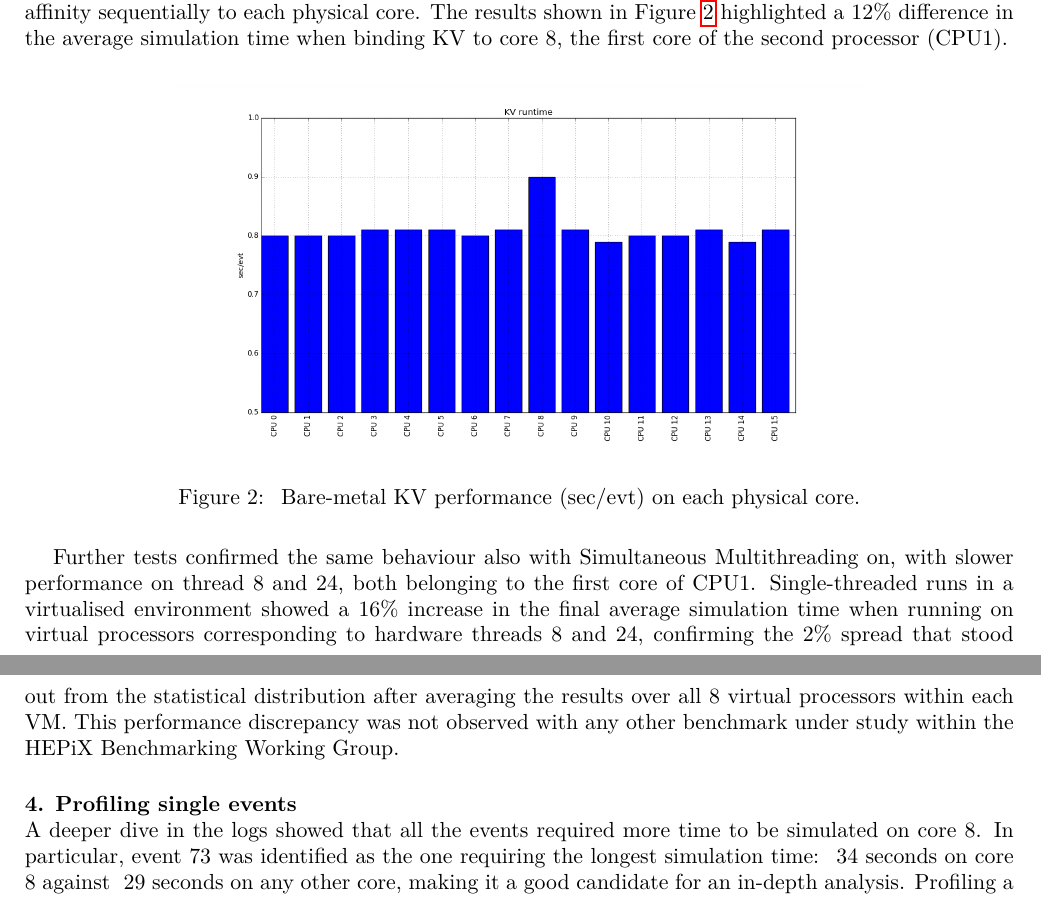
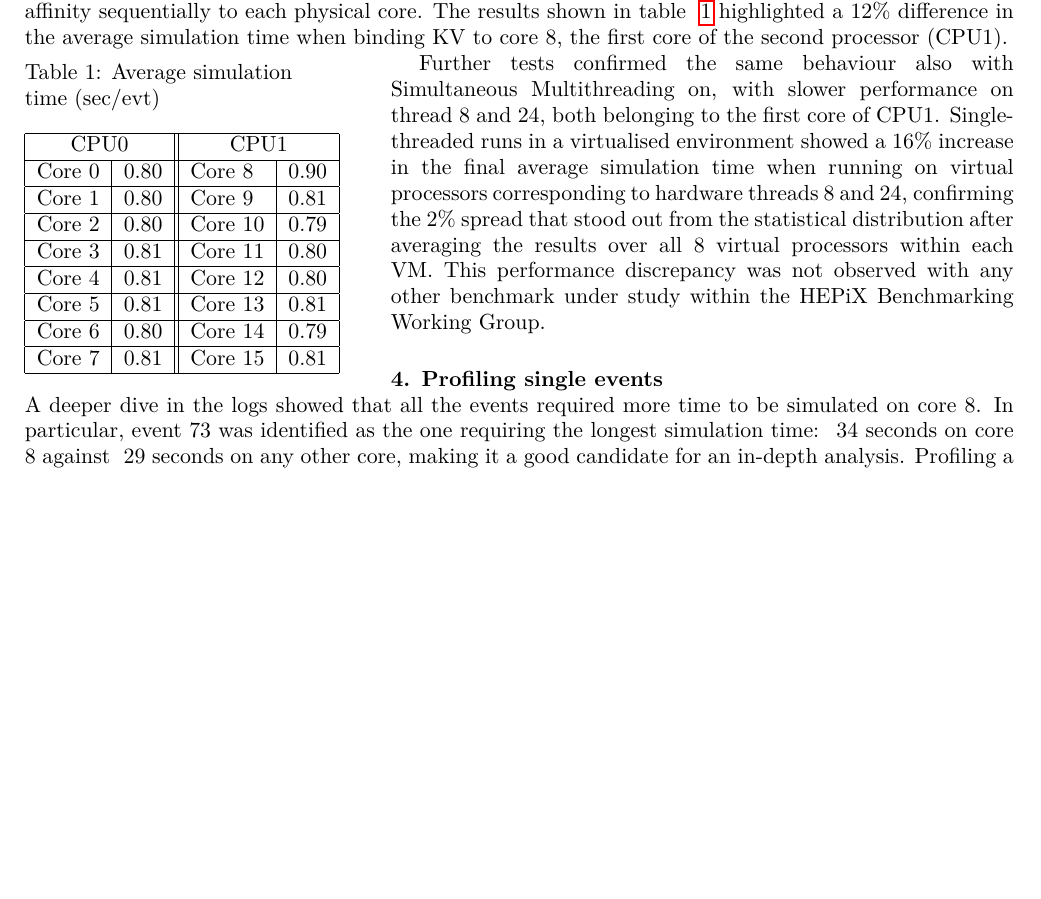
Before and after one commit to marcoguerri/article-performance-kv, a LaTeX document (kv_performance.tex): two parts of pages 2 and 3 of 8 before the commit and part of page 2 of 8 after it, the two joined at a grey line, cut so that both start at the same text, the shorter picture padded with empty space. Compiled offline with pdfLaTeX.

```diff
--- a/kv_performance.tex
+++ b/kv_performance.tex
@@ -4,6 +4,9 @@
 \usepackage[margin=0.7in]{geometry}
 \usepackage{lmodern}% http://ctan.org/pkg/lm
 \usepackage{listings}
+\usepackage{pgfplots}
+\usepackage{wrapfig}
+\usepackage{multicol}
 \usepackage[utf8]{inputenc}
 \usepackage[toc,page]{appendix}
 %\usepackage{wrapfig}
@@ -86,16 +89,44 @@
 In order to ease the performance analysis, the virtualisation layer was
 temporarily removed and Simultaneous Multithreading disabled, running KV on
 the bare-metal server while setting scheduling affinity sequentially to each physical
-core. The results shown
-in Figure~\ref{kv-runtime} highlighted a 12\% difference in the average simulation
+core. The results shown in table ~\ref{table:simulation-time-cores}
+highlighted a 12\% difference in the average simulation
 time when binding KV to core 8, the first core of the second processor (CPU1).
 
-\begin{figure}[h]
-\begin{center}
-\includegraphics[scale=0.3]{images/kv_runtime.png}
-\end{center}
-\caption{\label{kv-runtime} Bare-metal KV performance (sec/evt) on each physical core. }
-\end{figure}
+%\begin{figure}[h]
+%\begin{center}
+%\includegraphics[scale=0.3]{images/kv_runtime.png}
+%\end{center}
+%\caption{\label{kv-runtime} Bare-metal KV performance (sec/evt) on each physical core. }
+%\end{figure}
+
+\begin{wraptable}{l}{0.35\linewidth}
+    \vspace{-5mm}
+    \caption{Average simulation \newline time (sec/evt)}
+    \label{table:simulation-time-cores}
+    \begin{tabular}{ |l |  l  || l | l|}
+        \hline
+        \multicolumn{2}{|c||}{CPU0} & \multicolumn{2}{|c|}{CPU1} \\
+        \hline
+         Core 0  & 0.80 & Core 8  & 0.90\\
+        \hline
+         Core 1  & 0.80 & Core 9  & 0.81\\
+        \hline
+         Core 2  & 0.80 & Core 10  & 0.79\\
+        \hline
+         Core 3  & 0.81 & Core 11  & 0.80\\
+        \hline
+         Core 4  & 0.81 & Core 12  & 0.80\\
+        \hline
+         Core 5  & 0.81 & Core 13  & 0.81\\
+        \hline
+         Core 6  & 0.80 & Core 14 & 0.79\\
+        \hline
+        Core 7  & 0.81 & Core 15  & 0.81\\
+        \hline
+    \end{tabular}
+    \vspace{-10mm}
+\end{wraptable}
 Further tests confirmed the same behaviour also with Simultaneous Multithreading
 on, with slower performance on thread 8 and 24, both belonging to the first core of
 CPU1. Single-threaded runs in a virtualised environment showed a 16\%
```
Also changed, not shown: images/dual-mode-gaussian.png, kv_performance.tex (37 more changed lines), 1 other file.
